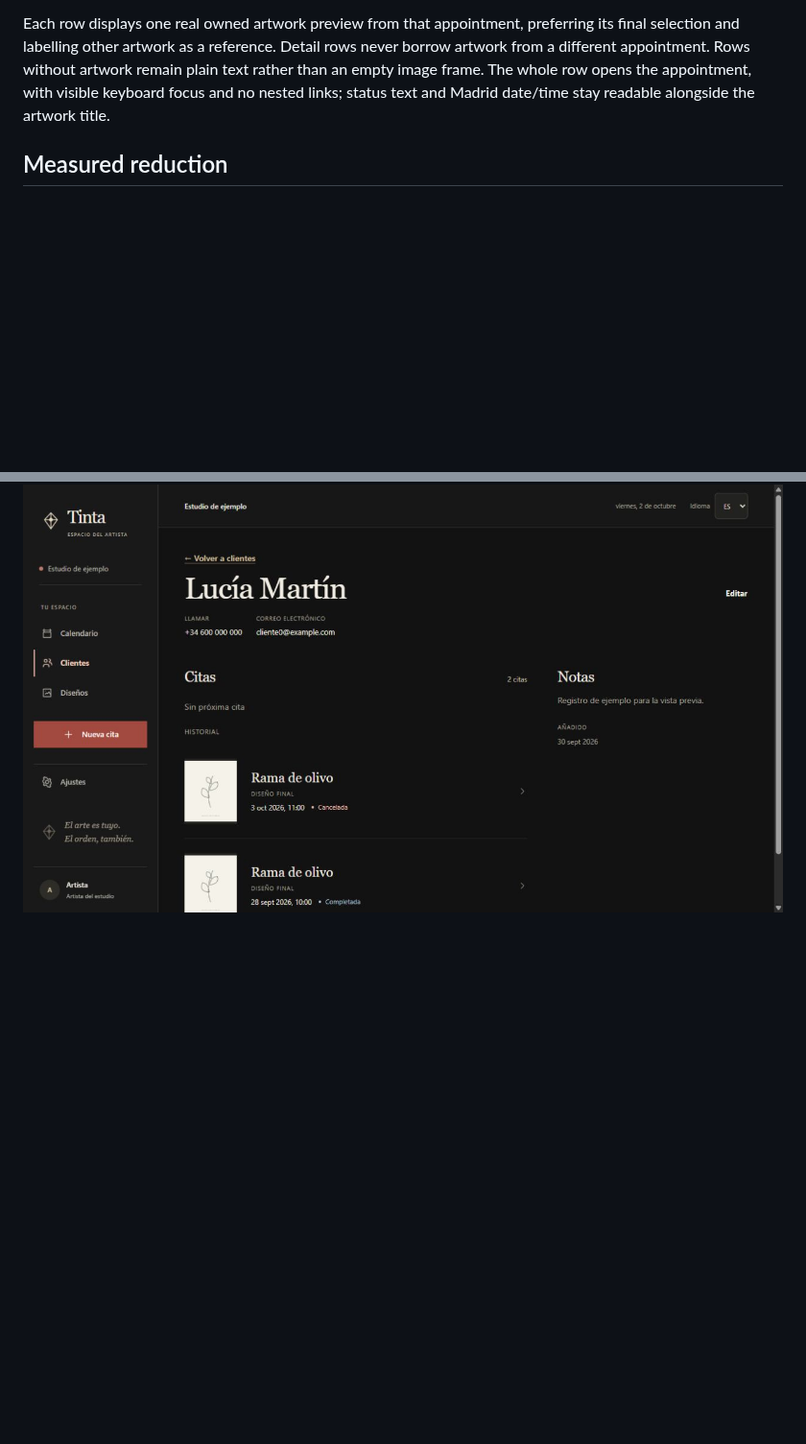
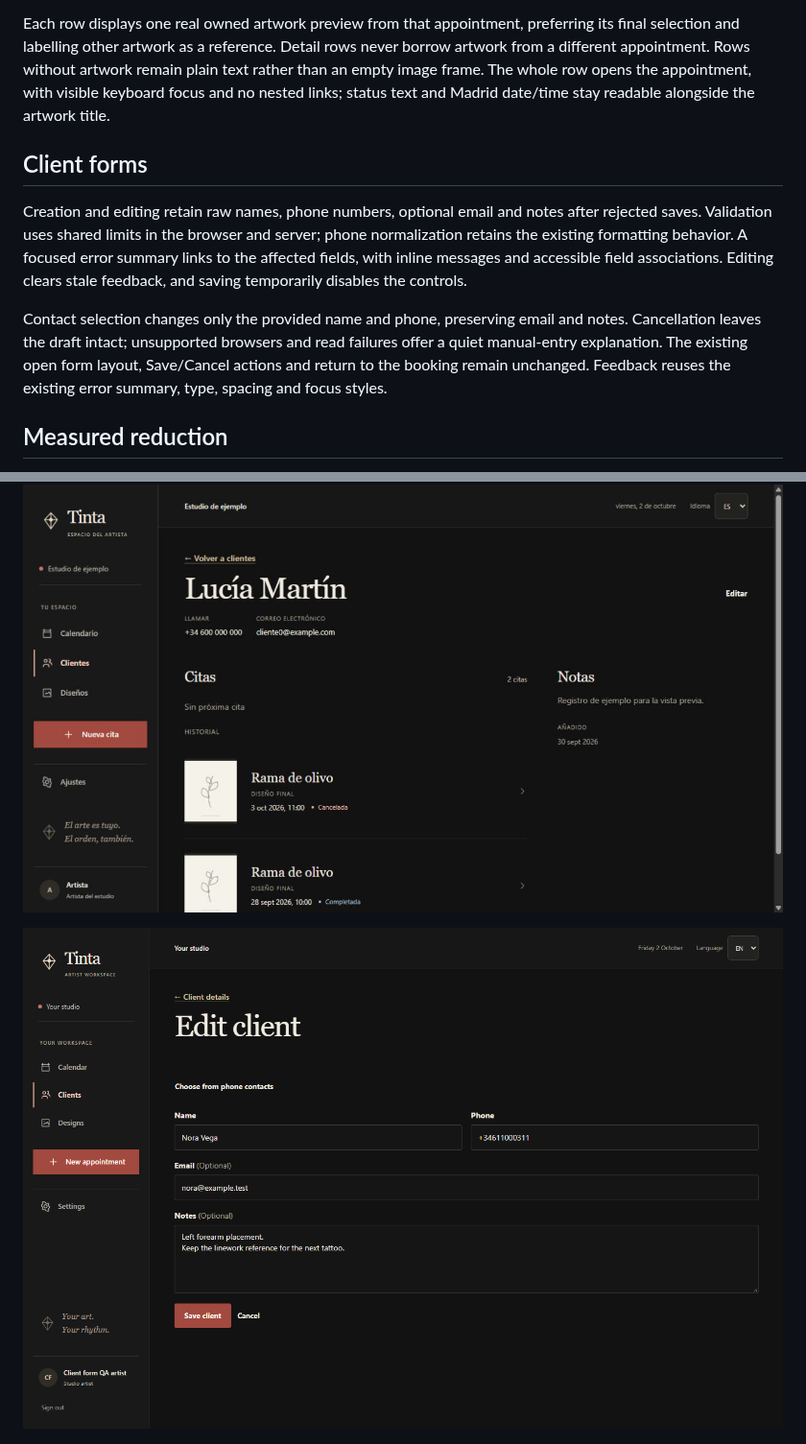
Before and after one commit to ExperimentalSkid/TattoAppointement, a Markdown page: docs/design-system.md, 2 parts joined by grey strips. Shown at 96% size. GitHub-like rendering; pictures changed too: docs/previews/client-form.png (added); blank space fills up the shorter version.

```diff
--- a/docs/design-system.md
+++ b/docs/design-system.md
@@ -73,6 +73,12 @@ Upcoming contains only future planned/confirmed appointments, ordered earliest f
 
 Each row displays one real owned artwork preview from that appointment, preferring its final selection and labelling other artwork as a reference. Detail rows never borrow artwork from a different appointment. Rows without artwork remain plain text rather than an empty image frame. The whole row opens the appointment, with visible keyboard focus and no nested links; status text and Madrid date/time stay readable alongside the artwork title.
 
+## Client forms
+
+Creation and editing retain raw names, phone numbers, optional email and notes after rejected saves. Validation uses shared limits in the browser and server; phone normalization retains the existing formatting behavior. A focused error summary links to the affected fields, with inline messages and accessible field associations. Editing clears stale feedback, and saving temporarily disables the controls.
+
+Contact selection changes only the provided name and phone, preserving email and notes. Cancellation leaves the draft intact; unsupported browsers and read failures offer a quiet manual-entry explanation. The existing open form layout, Save/Cancel actions and return to the booking remain unchanged. Feedback reuses the existing error summary, type, spacing and focus styles.
+
 ## Measured reduction
 
 At 1440px, the same seven populated routes were audited before and after using computed styles. The measure counts rendered elements at least 120px wide and 45px high with a visible border on all four sides; input controls are outside the count. The calendar's primary action link is included consistently in both runs.
@@ -104,6 +110,8 @@ These screenshots use fictitious demo records and sample artwork.
 
 ![Client record with artwork-led appointments and open notes](previews/client-details.png)
 
+![Open client editing form with the existing contact fields](previews/client-form.png)
+
 ![Open Settings with reminder controls and clear save feedback](previews/settings.png)
 
 ![Artwork-led appointment details](previews/appointment.png)
```
Also changed, not shown: README.md (+1 -0 lines), 6 other files.
